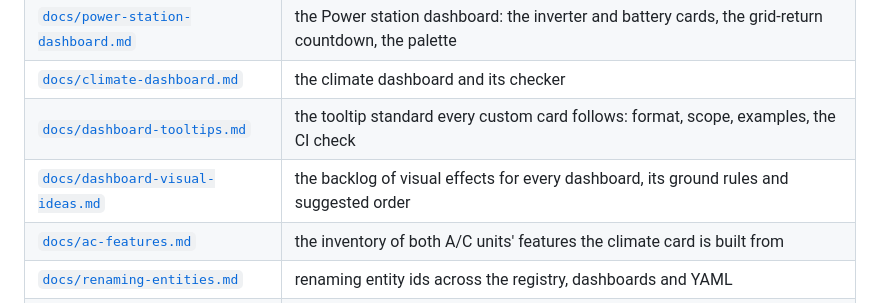
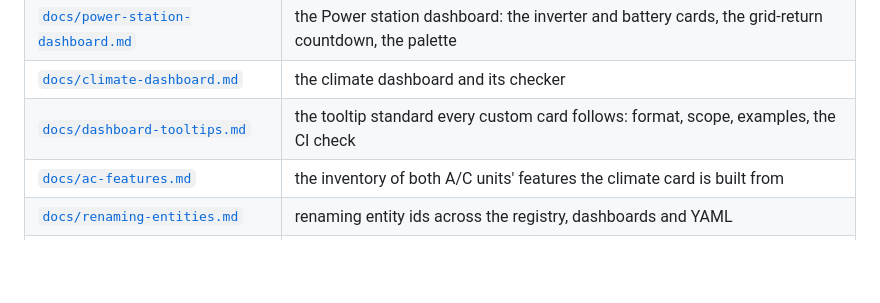
Before and after one commit to AlexandrLisitsa/HomeSweetHome, a Markdown page: HomeAssistant/README.md, the part around the change. GitHub-like rendering; blank space fills up the shorter version.

```diff
--- a/HomeAssistant/README.md
+++ b/HomeAssistant/README.md
@@ -225,7 +225,6 @@ job or a nearly full Drive to `notify.household`.
 | [`docs/power-station-dashboard.md`](docs/power-station-dashboard.md) | the Power station dashboard: the inverter and battery cards, the grid-return countdown, the palette |
 | [`docs/climate-dashboard.md`](docs/climate-dashboard.md) | the climate dashboard and its checker |
 | [`docs/dashboard-tooltips.md`](docs/dashboard-tooltips.md) | the tooltip standard every custom card follows: format, scope, examples, the CI check |
-| [`docs/dashboard-visual-ideas.md`](docs/dashboard-visual-ideas.md) | the backlog of visual effects for every dashboard, its ground rules and suggested order |
 | [`docs/ac-features.md`](docs/ac-features.md) | the inventory of both A/C units' features the climate card is built from |
 | [`docs/renaming-entities.md`](docs/renaming-entities.md) | renaming entity ids across the registry, dashboards and YAML |
 | [`docs/remote-access-security.md`](docs/remote-access-security.md) | how HA is reached from the internet: the traffic flow, and how each request is accepted or denied |
```
Also changed, not shown: HomeAssistant/docs/dashboard-visual-ideas.md (deleted, +0 -134 lines).
